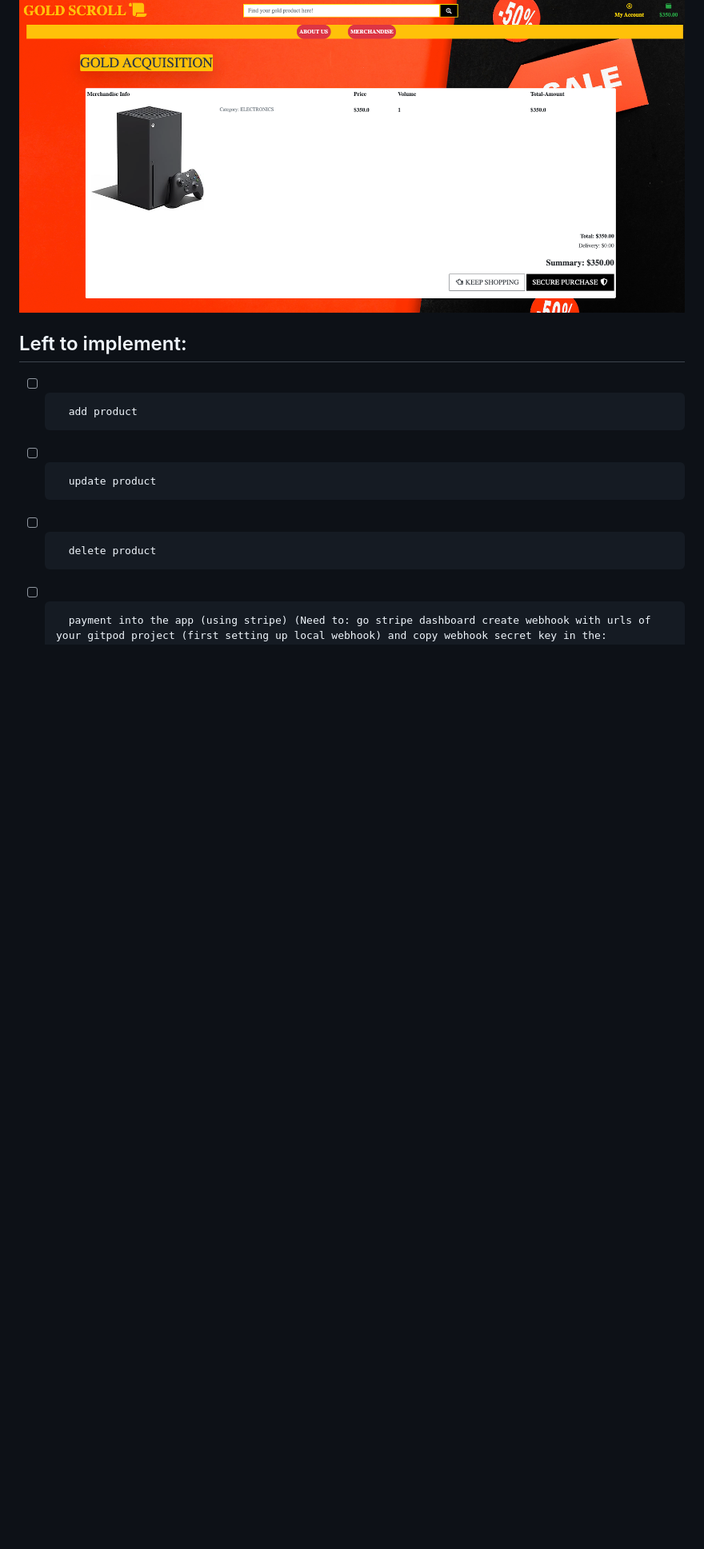
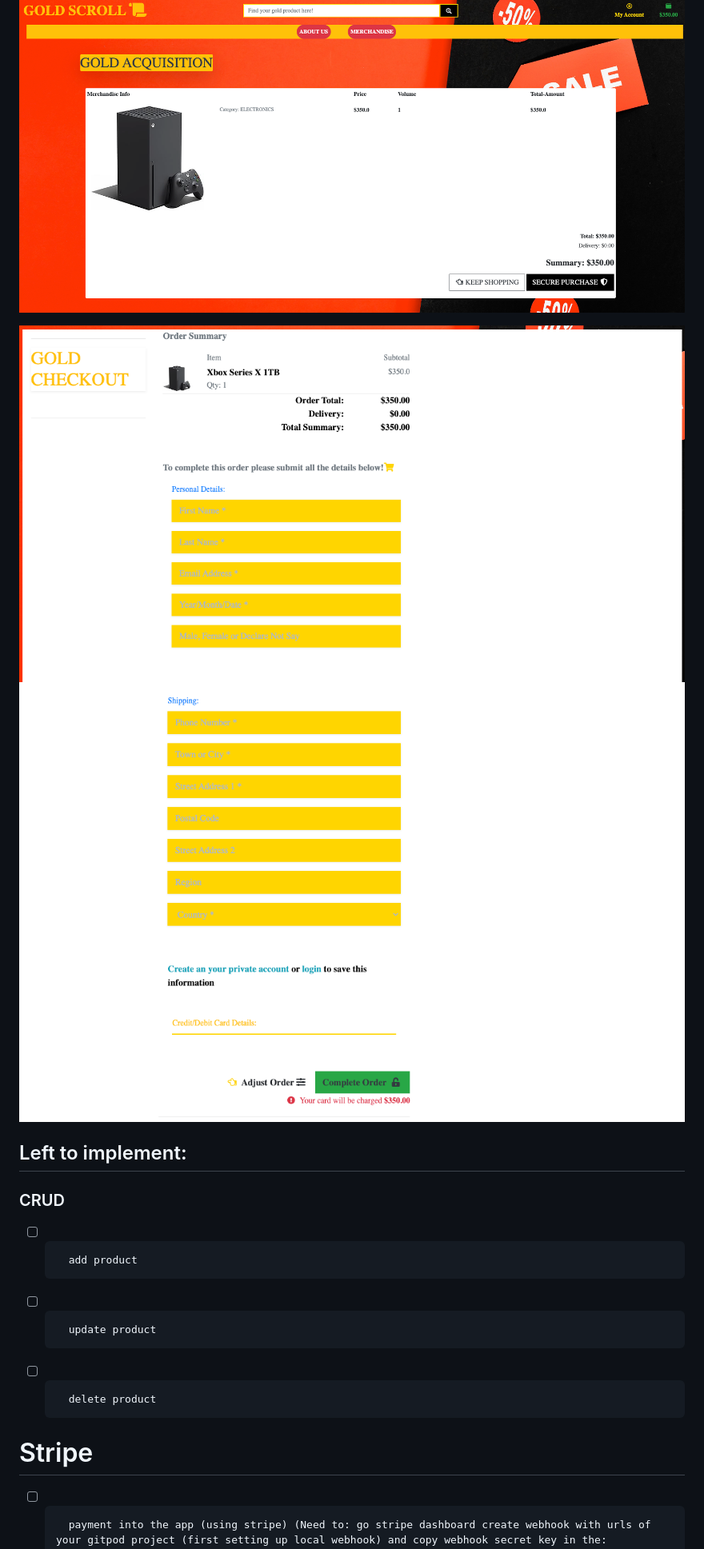
Before and after one commit to GustavFluur/gold_scroll, a Markdown page: README.md, the part around the change printed below. Shown: that part at 80% size. Rendered like a GitHub page; pictures changed too: documentation/readme/checkout-page.part1.png (added), documentation/readme/checkout-page.part2.png (added); blank space fills up the shorter version.

Commit message:
Last Commit

```diff
--- a/README.md
+++ b/README.md
@@ -80,13 +80,16 @@
 ![Acquisition page](documentation/readme/cart-area-of-gold_scroll.png)
 
 
+![Checkout page part 1](documentation/readme/checkout-page.part1.png)
+![Checkout page part 2](documentation/readme/checkout-page.part2.png)
 
 
 ## Left to implement:
-
+### CRUD
 - [ ]       add product
 - [ ] 		update product
 - [ ] 		delete product
+# Stripe
 - [ ]       payment into the app (using stripe) (Need to: go stripe dashboard create webhook with urls of your gitpod project (first setting up local webhook) and copy webhook secret key in the:
             STRIPE_WH_SECRET variable (but its all in detail explained in the walkthrough videos under stripe section))
 
```
Also changed, not shown: other parts of README.md (+1 -1 lines), documentation/readme/To-add-product-to-cart.png (added).
